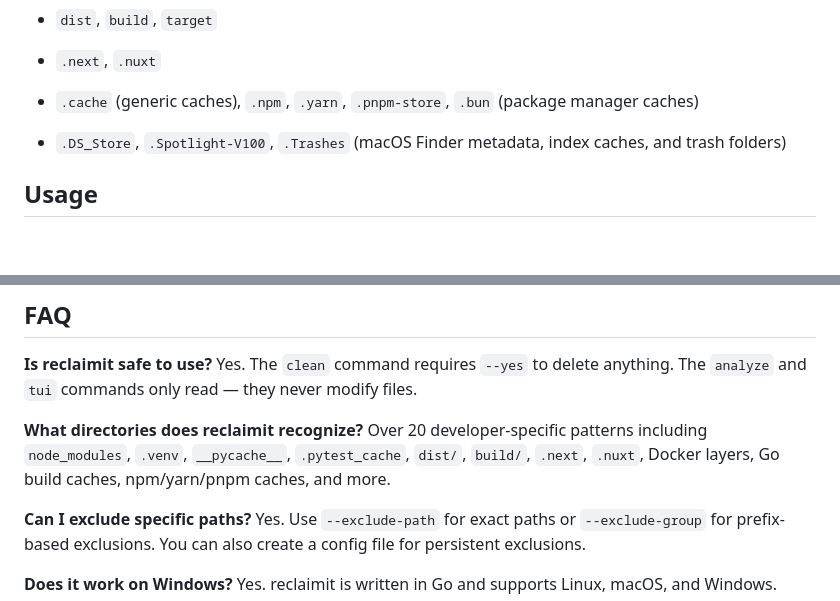
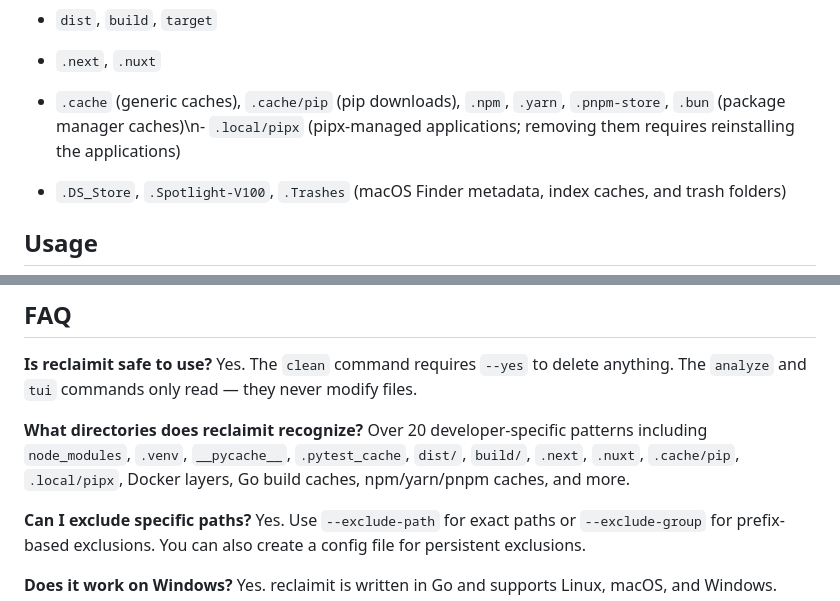
Before and after one commit to svg153/reclaimit, a Markdown page: README.md, 2 parts joined by grey strips. Drawn GitHub-style; blank space fills up the shorter version.

Commit message:
docs: document pip and pipx cleanup categories

```diff
--- a/README.md
+++ b/README.md
@@ -43,7 +43,7 @@ reclaimit is different. It **categorizes** cleanup targets by type and lets you
 - `.pytest_cache`, `.mypy_cache`
 - `dist`, `build`, `target`
 - `.next`, `.nuxt`
-- `.cache` (generic caches), `.npm`, `.yarn`, `.pnpm-store`, `.bun` (package manager caches)
+- `.cache` (generic caches), `.cache/pip` (pip downloads), `.npm`, `.yarn`, `.pnpm-store`, `.bun` (package manager caches)\n- `.local/pipx` (pipx-managed applications; removing them requires reinstalling the applications)
 - `.DS_Store`, `.Spotlight-V100`, `.Trashes` (macOS Finder metadata, index caches, and trash folders)
 
 ## Usage
@@ -180,7 +180,7 @@ task check      # full quality gate
 Yes. The `clean` command requires `--yes` to delete anything. The `analyze` and `tui` commands only read — they never modify files.
 
 **What directories does reclaimit recognize?**
-Over 20 developer-specific patterns including `node_modules`, `.venv`, `__pycache__`, `.pytest_cache`, `dist/`, `build/`, `.next`, `.nuxt`, Docker layers, Go build caches, npm/yarn/pnpm caches, and more.
+Over 20 developer-specific patterns including `node_modules`, `.venv`, `__pycache__`, `.pytest_cache`, `dist/`, `build/`, `.next`, `.nuxt`, `.cache/pip`, `.local/pipx`, Docker layers, Go build caches, npm/yarn/pnpm caches, and more.
 
 **Can I exclude specific paths?**
 Yes. Use `--exclude-path` for exact paths or `--exclude-group` for prefix-based exclusions. You can also create a config file for persistent exclusions.
```
